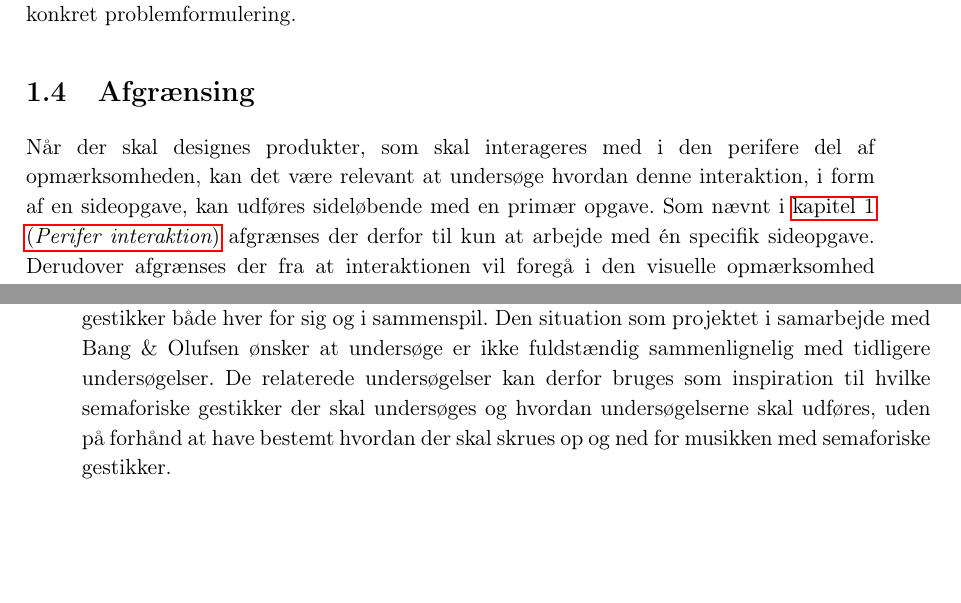
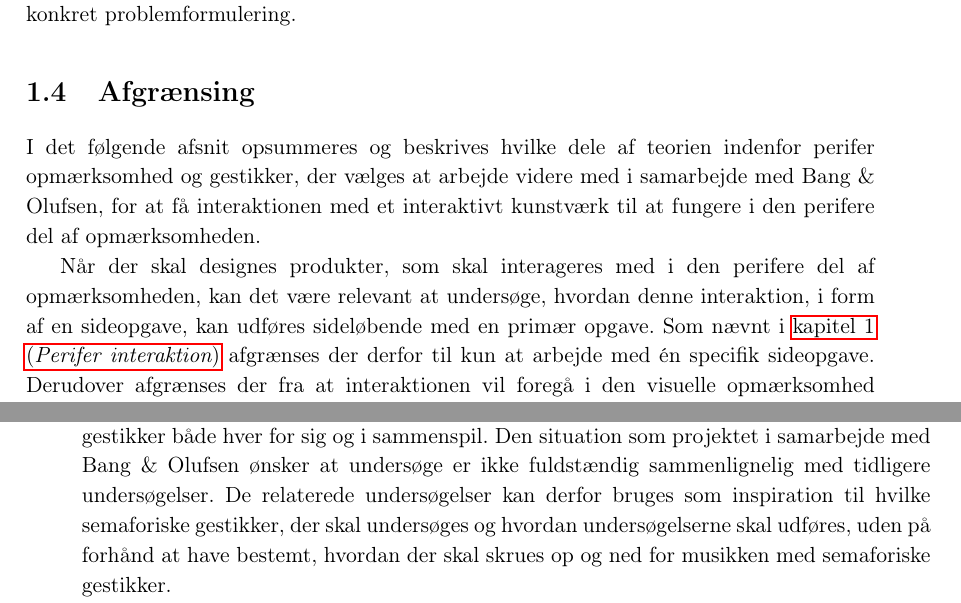
Before and after one commit to SaraNielsen0711/P6-LaTex, a LaTeX thesis (Master.tex, which reads Content/Introduktion/Afgraensning.tex): two parts of pages 28 and 29 of 42, joined at a grey line, cut so that both start at the same text, the shorter picture padded with empty space. Compiled offline with pdfLaTeX.

Commit message:
Afgrænsning

```diff
--- a/Content/Introduktion/Afgraensning.tex
+++ b/Content/Introduktion/Afgraensning.tex
@@ -1,7 +1,9 @@
 \section{Afgrænsing}
 \label{Afgraensning}
 %
-Når der skal designes produkter, som skal interageres med i den perifere del af opmærksomheden, kan det være relevant at undersøge hvordan denne interaktion, i form af en sideopgave, kan udføres sideløbende med en primær opgave. Som nævnt i \fullref{PeriferInteratkion} afgrænses der derfor til kun at arbejde med én specifik sideopgave. Derudover afgrænses der fra at interaktionen vil foregå i den visuelle opmærksomhed eller ved brug af stemmestyring. Fremadrettet vil det altså blive undersøgt, hvordan den proprioceptive sans kan bruges til interaktion i det perifere.
+I det følgende afsnit opsummeres og beskrives hvilke dele af teorien indenfor perifer opmærksomhed og gestikker, der vælges at arbejde videre med i samarbejde med Bang $\&$ Olufsen, for at få interaktionen med et interaktivt kunstværk til at fungere i den perifere del af opmærksomheden.
+
+Når der skal designes produkter, som skal interageres med i den perifere del af opmærksomheden, kan det være relevant at undersøge, hvordan denne interaktion, i form af en sideopgave, kan udføres sideløbende med en primær opgave. Som nævnt i \fullref{PeriferInteratkion} afgrænses der derfor til kun at arbejde med én specifik sideopgave. Derudover afgrænses der fra at interaktionen vil foregå i den visuelle opmærksomhed eller ved brug af stemmestyring. Fremadrettet vil det altså blive undersøgt, hvordan den proprioceptive sans kan bruges til interaktion i det perifere.
 
 Som nævnt i \fullref{KategoriseringerAfGestikker} findes der flere typer af gestikker, hvoraf nogen af dem ikke egner sig til interaktion i det perifere. Til interaktion med Bang $\&$ Olufsens interaktive kunstværk virker det logisk at bruge semaforiske gestikker til interaktionen, da interaktionen på den måde ikke er bestemt af, om det pågældende interaktionsredskab er i nærheden. I den sammenhæng bliver der også afgrænset til at bruge \textit{Perceptaul Input}, da denne slags input lægger godt op til interaktion med semaforiske gestikker.
 
@@ -15,5 +17,5 @@ Undersøges behovet for feedback ved perifer interaktion er der, som beskrevet i
 
 Det er ikke muligt at afgrænse sig fuldstændig til, hvordan gestikkerne skal udføres jævnfør \fullref{Socialaccept}, da dette kommer an på brugerens ønske. Der kan dog allerede afgrænses fra at lave spændingsfyldte- og hemmelighedsfyldte gestikker, da der ud fra Bang $\&$ Olufsens ønske ikke skal laves gestikker til nogle funktioner, der ikke giver tydelig feedback i form af musik. Derudover giver det ikke mening at lave spændingsfyldte gestikker, da det allerede er set, at disse ikke er socialt acceptable, \parencite{PDF:WouldYouDoThat}. Tilbage står altså udtryktfyldte- og magiske gestikker, der begger egner sig godt til interaktion med et interaktivt kunstværk, der kan styre musikken.
 
-I \fullref{RelateretProdukterOgUndersoegelser} ses det, at lignende problemstillinger er set før, da der både er lavet undersøgelser omkring perifer interaktion, musikstyring og gestikker både hver for sig og i sammenspil. Den situation som projektet i samarbejde med Bang $\&$ Olufsen ønsker at undersøge er ikke fuldstændig sammenlignelig med tidligere undersøgelser. De relaterede undersøgelser kan derfor bruges som inspiration til hvilke semaforiske gestikker der skal undersøges og hvordan undersøgelserne skal udføres, uden på forhånd at have bestemt hvordan der skal skrues op og ned for musikken med semaforiske gestikker.
+I \fullref{RelateretProdukterOgUndersoegelser} ses det, at lignende problemstillinger er set før, da der både er lavet undersøgelser omkring perifer interaktion, musikstyring og gestikker både hver for sig og i sammenspil. Den situation som projektet i samarbejde med Bang $\&$ Olufsen ønsker at undersøge er ikke fuldstændig sammenlignelig med tidligere undersøgelser. De relaterede undersøgelser kan derfor bruges som inspiration til hvilke semaforiske gestikker, der skal undersøges og hvordan undersøgelserne skal udføres, uden på forhånd at have bestemt, hvordan der skal skrues op og ned for musikken med semaforiske gestikker.
 
```
Also changed, not shown: Content/Introduktion/Afgraensning.tex (4 more changed lines).
